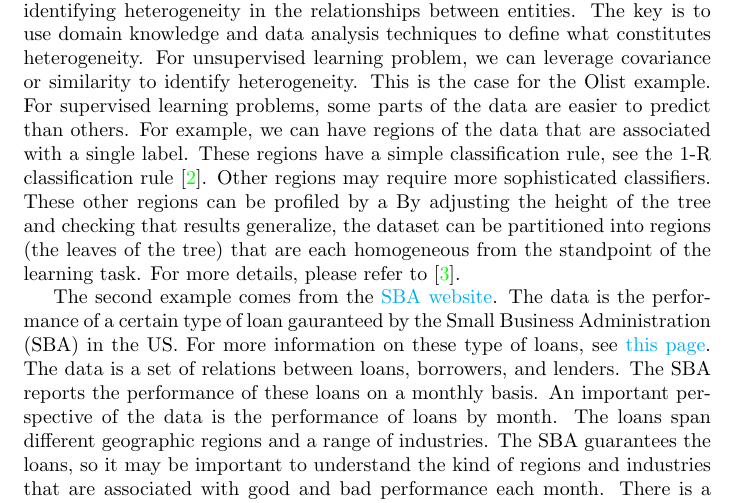
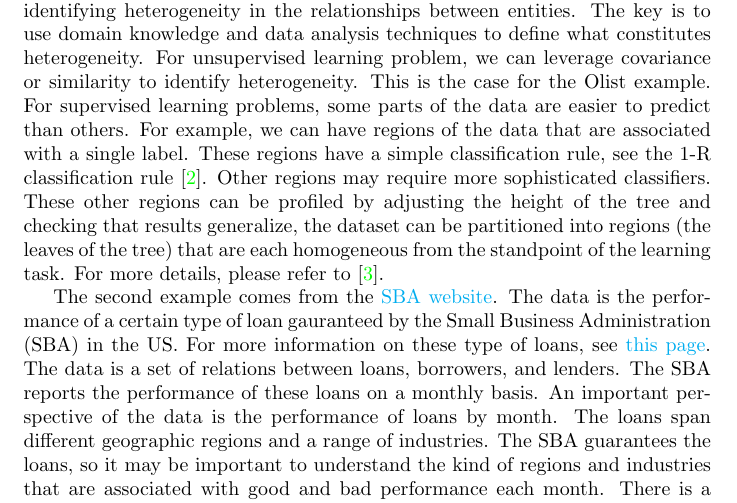
Before and after one commit to rajivsam/descriptive_analytics, a LaTeX problem sheet (examples/graph_from_relations/graph_creation.tex): part of page 4 of 7, cut so that both start at the same text. Compiled offline with pdfLaTeX.

Commit message:
adding updated document.

```diff
--- a/examples/graph_from_relations/graph_creation.tex
+++ b/examples/graph_from_relations/graph_creation.tex
@@ -66,7 +66,7 @@ The first example is the \href{https://github.com/rajivsam/descriptive_analytics
 
 \end{figure}
 
- The ideas used to identify heterogeneity in the relationships between entities is application and data dependent. There is no one size fits all approach to identifying heterogeneity in the relationships between entities. The key is to use domain knowledge and data analysis techniques to define what constitutes heterogeneity. For unsupervised learning problem, we can leverage covariance or similarity to identify heterogeneity. This is the case for the Olist example. For supervised learning problems, some parts of the data are easier to predict than others. For example, we can have regions of the data that are associated with a single label. These regions have a simple classification rule,  see the 1-R classification rule \cite{holte1993very}. Other regions may require more sophisticated classifiers. These other regions can be profiled by a  By adjusting the height of the tree and checking that results generalize, the dataset can be partitioned into regions (the leaves of the tree) that are each homogeneous from the standpoint of the learning task. For more details, please refer to \cite{sambasivan_das_augmented_trees_2019}.
+ The ideas used to identify heterogeneity in the relationships between entities is application and data dependent. There is no one size fits all approach to identifying heterogeneity in the relationships between entities. The key is to use domain knowledge and data analysis techniques to define what constitutes heterogeneity. For unsupervised learning problem, we can leverage covariance or similarity to identify heterogeneity. This is the case for the Olist example. For supervised learning problems, some parts of the data are easier to predict than others. For example, we can have regions of the data that are associated with a single label. These regions have a simple classification rule,  see the 1-R classification rule \cite{holte1993very}. Other regions may require more sophisticated classifiers. These other regions can be profiled by adjusting the height of the tree and checking that results generalize, the dataset can be partitioned into regions (the leaves of the tree) that are each homogeneous from the standpoint of the learning task. For more details, please refer to \cite{sambasivan_das_augmented_trees_2019}.
 
  The second example comes from the \href{https://data.sba.gov/dataset/7-a-504-foia}{SBA website}. The data is the performance of a certain type of loan gauranteed by the Small Business Administration (SBA) in the US. For more information on these type of loans, see \href{https://www.sba.gov/funding-programs/loans/7a-loans}{this page}. The data is a set of relations between loans, borrowers, and lenders. The SBA reports the performance of these loans on a monthly basis. An important perspective of the data is the performance of loans by month. The loans span different geographic regions and a range of industries. The SBA guarantees the loans, so it may be important to understand the kind of regions and industries that are associated with good and bad performance each month. There is a a notebook that covers how the data associated the SBA loans is cleaned and prepared for this specific analysis task.
 
```
Also changed, not shown: examples/graph_from_relations/graph_creation.pdf.
